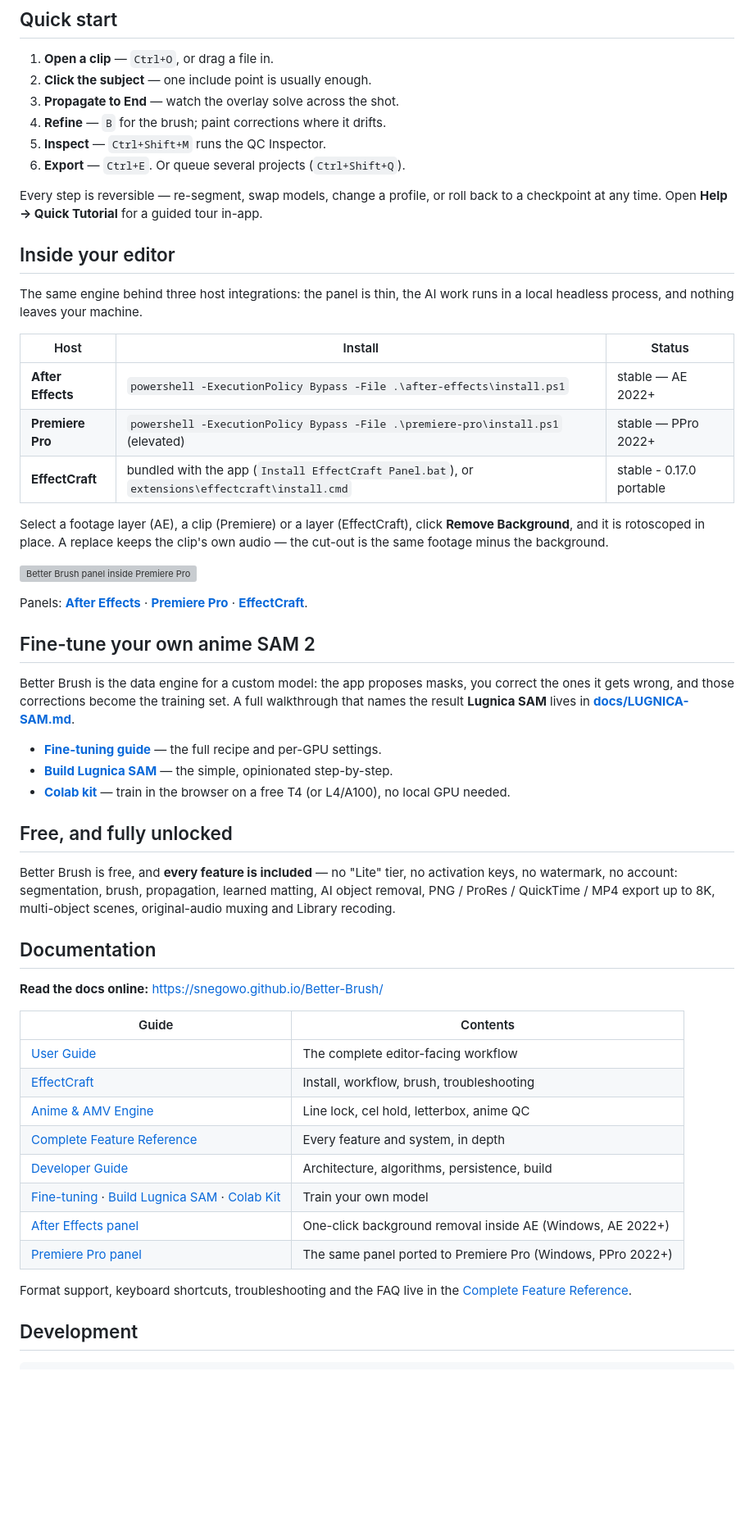
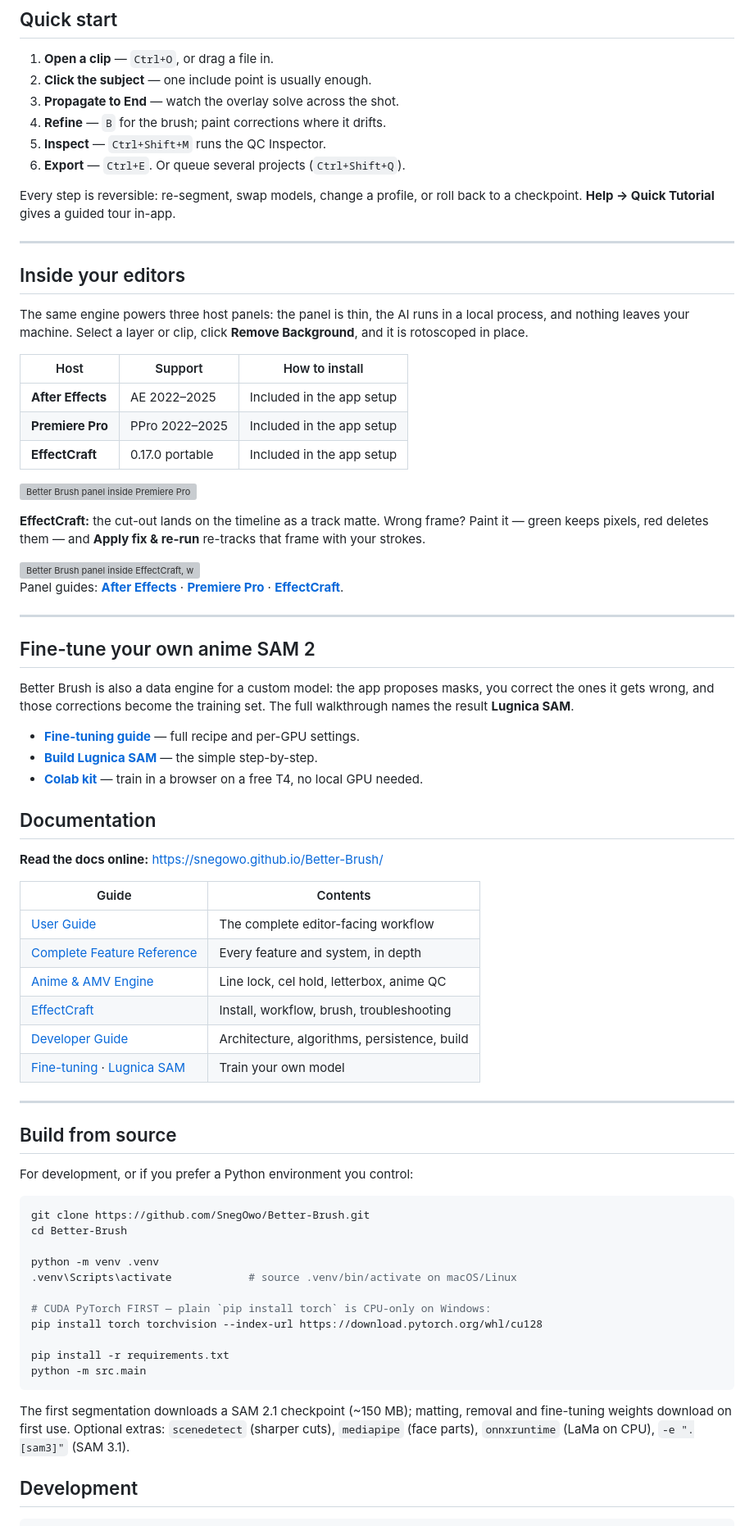
Before and after one commit to SnegOwo/Better-Brush, a Markdown page: README.md, the part around one of its changes. Shown at 82% size. Rendered like a GitHub page; blank space fills up the shorter version; grey boxes are pictures that could not be loaded.

Commit message:
docs: simplify README, put the Hugging Face install first

````diff
--- a/README.md
+++ b/README.md
@@ -119,48 +121,47 @@ fine-tuning weights download on first use. Optional extras: `scenedetect` (sharp
 5. **Inspect** — `Ctrl+Shift+M` runs the QC Inspector.
 6. **Export** — `Ctrl+E`. Or queue several projects (`Ctrl+Shift+Q`).
 
-Every step is reversible — re-segment, swap models, change a profile, or roll back to a
-checkpoint at any time. Open **Help → Quick Tutorial** for a guided tour in-app.
+Every step is reversible: re-segment, swap models, change a profile, or roll
+back to a checkpoint. **Help → Quick Tutorial** gives a guided tour in-app.
 
-## Inside your editor
+---
 
-The same engine behind three host integrations: the panel is thin, the AI work
-runs in a local headless process, and nothing leaves your machine.
+## Inside your editors
 
-| Host | Install | Status |
+The same engine powers three host panels: the panel is thin, the AI runs in a
+local process, and nothing leaves your machine. Select a layer or clip, click
+**Remove Background**, and it is rotoscoped in place.
+
+| Host | Support | How to install |
 |---|---|---|
-| **After Effects** | `powershell -ExecutionPolicy Bypass -File .\after-effects\install.ps1` | stable — AE 2022+ |
-| **Premiere Pro** | `powershell -ExecutionPolicy Bypass -File .\premiere-pro\install.ps1` (elevated) | stable — PPro 2022+ |
-| **EffectCraft** | bundled with the app (`Install EffectCraft Panel.bat`), or `extensions\effectcraft\install.cmd` | stable - 0.17.0 portable |
-
-Select a footage layer (AE), a clip (Premiere) or a layer (EffectCraft), click
-**Remove Background**, and it is rotoscoped in place. A replace keeps the clip's
-own audio — the cut-out is the same footage minus the background.
+| **After Effects** | AE 2022–2025 | Included in the app setup |
+| **Premiere Pro** | PPro 2022–2025 | Included in the app setup |
+| **EffectCraft** | 0.17.0 portable | Included in the app setup |
 
 ![Better Brush panel inside Premiere Pro](docs/images/premiere-pro.webp)
 
-Panels: **[After Effects](after-effects/README.md)** ·
+**EffectCraft:** the cut-out lands on the timeline as a track matte. Wrong frame?
+Paint it — green keeps pixels, red deletes them — and **Apply fix & re-run**
+re-tracks that frame with your strokes.
+
+<img src="docs/images/effectcraft.webp" alt="Better Brush panel inside EffectCraft, with a corrected matte and the brush panel" width="100%" />
+
+Panel guides: **[After Effects](after-effects/README.md)** ·
 **[Premiere Pro](premiere-pro/README.md)** ·
 **[EffectCraft](docs/EFFECTCRAFT.md)**.
 
+---
+
 ## Fine-tune your own anime SAM 2
 
-Better Brush is the data engine for a custom model: the app proposes masks, you correct
-the ones it gets wrong, and those corrections become the training set. A full walkthrough
-that names the result **Lugnica SAM** lives in
-**[docs/LUGNICA-SAM.md](docs/LUGNICA-SAM.md)**.
+Better Brush is also a data engine for a custom model: the app proposes masks,
+you correct the ones it gets wrong, and those corrections become the training
+set. The full walkthrough names the result **Lugnica SAM**.
 
-- **[Fine-tuning guide](docs/FINE-TUNING.md)** — the full recipe and per-GPU settings.
-- **[Build Lugnica SAM](docs/LUGNICA-SAM.md)** — the simple, opinionated step-by-step.
-- **[Colab kit](tools/sam2_training/colab/README.md)** — train in the browser on a free
-  T4 (or L4/A100), no local GPU needed.
-
-## Free, and fully unlocked
-
-Better Brush is free, and **every feature is included** — no "Lite" tier, no
-activation keys, no watermark, no account: segmentation, brush, propagation,
-learned matting, AI object removal, PNG / ProRes / QuickTime / MP4 export up
-to 8K, multi-object scenes, original-audio muxing and Library recoding.
+- **[Fine-tuning guide](docs/FINE-TUNING.md)** — full recipe and per-GPU settings.
+- **[Build Lugnica SAM](docs/LUGNICA-SAM.md)** — the simple step-by-step.
+- **[Colab kit](tools/sam2_training/colab/README.md)** — train in a browser on a
+  free T4, no local GPU needed.
 
 ## Documentation
 
@@ -169,16 +170,36 @@ to 8K, multi-object scenes, original-audio muxing and Library recoding.
 | Guide | Contents |
 |---|---|
 | [User Guide](docs/USER-GUIDE.md) | The complete editor-facing workflow |
+| [Complete Feature Reference](docs/COMPLETE-FEATURES.md) | Every feature and system, in depth |
+| [Anime & AMV Engine](docs/ANIME-AMV.md) | Line lock, cel hold, letterbox, anime QC |
 | [EffectCraft](docs/EFFECTCRAFT.md) | Install, workflow, brush, troubleshooting |
-| [Anime & AMV Engine](docs/ANIME-AMV.md) | Line lock, cel hold, letterbox, anime QC |
-| [Complete Feature Reference](docs/COMPLETE-FEATURES.md) | Every feature and system, in depth |
 | [Developer Guide](docs/DEVELOPER-GUIDE.md) | Architecture, algorithms, persistence, build |
-| [Fine-tuning](docs/FINE-TUNING.md) · [Build Lugnica SAM](docs/LUGNICA-SAM.md) · [Colab Kit](tools/sam2_training/colab/README.md) | Train your own model |
-| [After Effects panel](after-effects/README.md) | One-click background removal inside AE (Windows, AE 2022+) |
-| [Premiere Pro panel](premiere-pro/README.md) | The same panel ported to Premiere Pro (Windows, PPro 2022+) |
+| [Fine-tuning](docs/FINE-TUNING.md) · [Lugnica SAM](docs/LUGNICA-SAM.md) | Train your own model |
 
-Format support, keyboard shortcuts, troubleshooting and the FAQ live in the
-[Complete Feature Reference](docs/COMPLETE-FEATURES.md).
+---
+
+## Build from source
+
+For development, or if you prefer a Python environment you control:
+
+```bash
+git clone https://github.com/SnegOwo/Better-Brush.git
+cd Better-Brush
+
+python -m venv .venv
+.venv\Scripts\activate            # source .venv/bin/activate on macOS/Linux
+
+# CUDA PyTorch FIRST — plain `pip install torch` is CPU-only on Windows:
+pip install torch torchvision --index-url https://download.pytorch.org/whl/cu128
+
+pip install -r requirements.txt
+python -m src.main
+```
+
+The first segmentation downloads a SAM 2.1 checkpoint (~150 MB); matting,
+removal and fine-tuning weights download on first use. Optional extras:
+`scenedetect` (sharper cuts), `mediapipe` (face parts), `onnxruntime` (LaMa on
+CPU), `-e ".[sam3]"` (SAM 3.1).
 
 ## Development
 
````
Also changed, not shown: other parts of README.md (+84 -103 lines).
